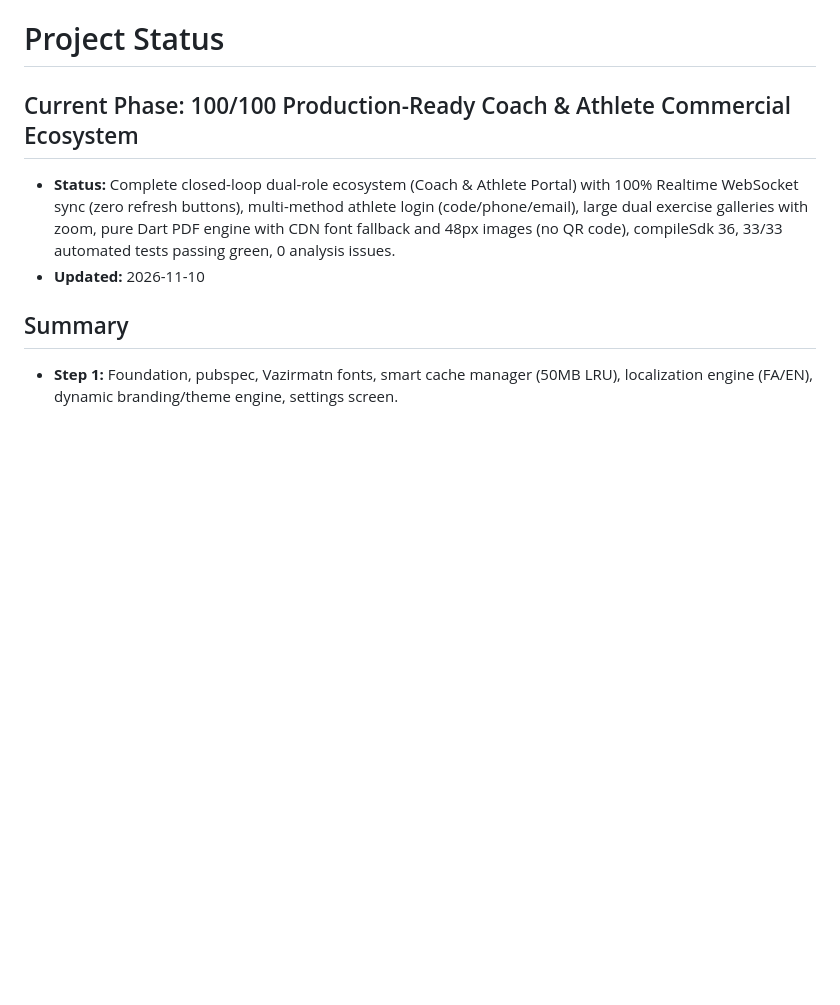
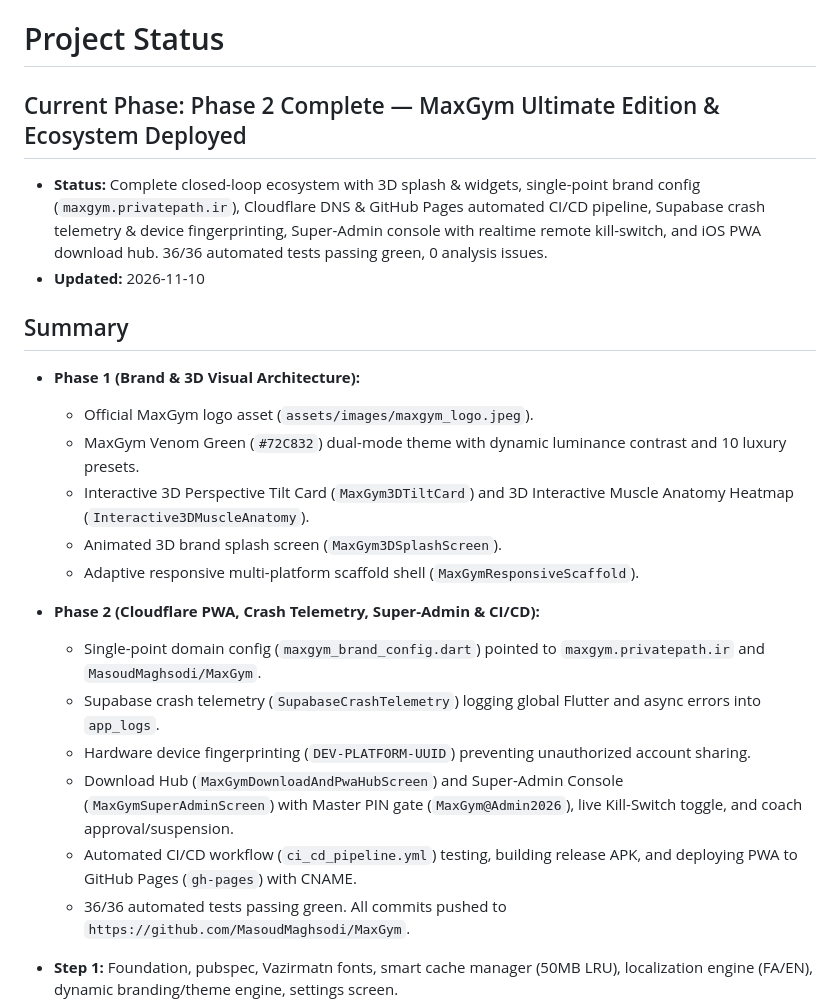
Before and after one commit to MasoudMaghsodi/MaxGym, a Markdown page: docs/STATUS.md, the part around the change. Drawn GitHub-style; blank space fills up the shorter version.

Commit message:
docs: update STATUS.md for Phase 2 completion

```diff
--- a/docs/STATUS.md
+++ b/docs/STATUS.md
@@ -1,10 +1,24 @@
 # Project Status
 
-## Current Phase: 100/100 Production-Ready Coach & Athlete Commercial Ecosystem
-- **Status:** Complete closed-loop dual-role ecosystem (Coach & Athlete Portal) with 100% Realtime WebSocket sync (zero refresh buttons), multi-method athlete login (code/phone/email), large dual exercise galleries with zoom, pure Dart PDF engine with CDN font fallback and 48px images (no QR code), compileSdk 36, 33/33 automated tests passing green, 0 analysis issues.
+## Current Phase: Phase 2 Complete — MaxGym Ultimate Edition & Ecosystem Deployed
+- **Status:** Complete closed-loop ecosystem with 3D splash & widgets, single-point brand config (`maxgym.privatepath.ir`), Cloudflare DNS & GitHub Pages automated CI/CD pipeline, Supabase crash telemetry & device fingerprinting, Super-Admin console with realtime remote kill-switch, and iOS PWA download hub. 36/36 automated tests passing green, 0 analysis issues.
 - **Updated:** 2026-11-10
 
 ## Summary
+- **Phase 1 (Brand & 3D Visual Architecture):**
+  - Official MaxGym logo asset (`assets/images/maxgym_logo.jpeg`).
+  - MaxGym Venom Green (`#72C832`) dual-mode theme with dynamic luminance contrast and 10 luxury presets.
+  - Interactive 3D Perspective Tilt Card (`MaxGym3DTiltCard`) and 3D Interactive Muscle Anatomy Heatmap (`Interactive3DMuscleAnatomy`).
+  - Animated 3D brand splash screen (`MaxGym3DSplashScreen`).
+  - Adaptive responsive multi-platform scaffold shell (`MaxGymResponsiveScaffold`).
+- **Phase 2 (Cloudflare PWA, Crash Telemetry, Super-Admin & CI/CD):**
+  - Single-point domain config (`maxgym_brand_config.dart`) pointed to `maxgym.privatepath.ir` and `MasoudMaghsodi/MaxGym`.
+  - Supabase crash telemetry (`SupabaseCrashTelemetry`) logging global Flutter and async errors into `app_logs`.
+  - Hardware device fingerprinting (`DEV-PLATFORM-UUID`) preventing unauthorized account sharing.
+  - Download Hub (`MaxGymDownloadAndPwaHubScreen`) and Super-Admin Console (`MaxGymSuperAdminScreen`) with Master PIN gate (`MaxGym@Admin2026`), live Kill-Switch toggle, and coach approval/suspension.
+  - Automated CI/CD workflow (`ci_cd_pipeline.yml`) testing, building release APK, and deploying PWA to GitHub Pages (`gh-pages`) with CNAME.
+  - 36/36 automated tests passing green. All commits pushed to `https://github.com/MasoudMaghsodi/MaxGym`.
+
 - **Step 1:** Foundation, pubspec, Vazirmatn fonts, smart cache manager (50MB LRU), localization engine (FA/EN), dynamic branding/theme engine, settings screen.
 - **Step 2:** Offline SQLite database (`sqlite3`/`drift`), JSON data models, bilingual seed catalog (exercises, foods, supplements), DAOs, Supabase schema with Heartbeat table.
 - **Step 3:** Supabase safe config & heartbeat background ping, Scientific Bio-Calculator (BMI, WHtR, BMR Mifflin-St Jeor & Katch-McArdle, TDEE, Macros, 1RM), 2-step onboarding sheet, athlete details with `fl_chart` Line & Radar charts, and athletes list screen.
```
